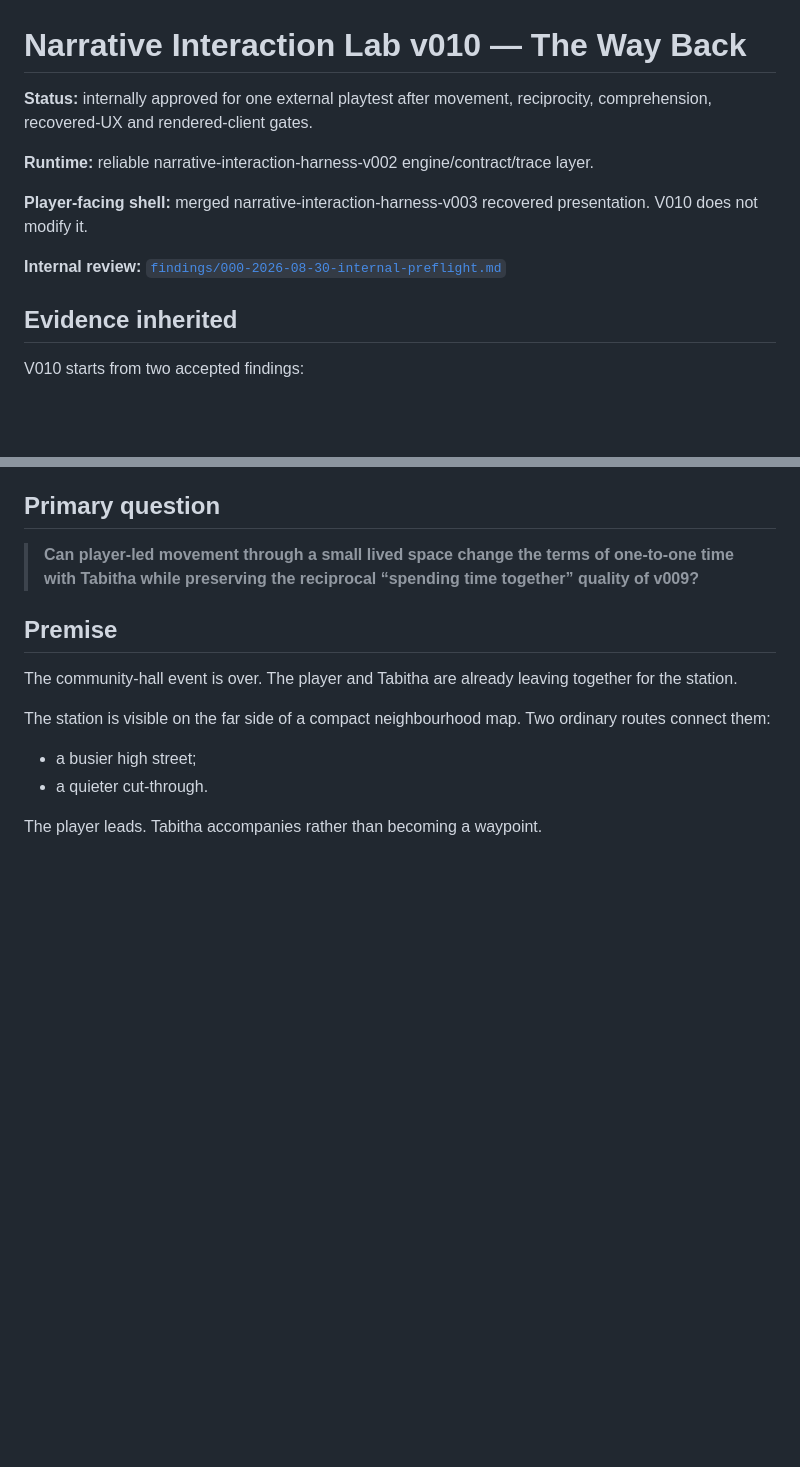
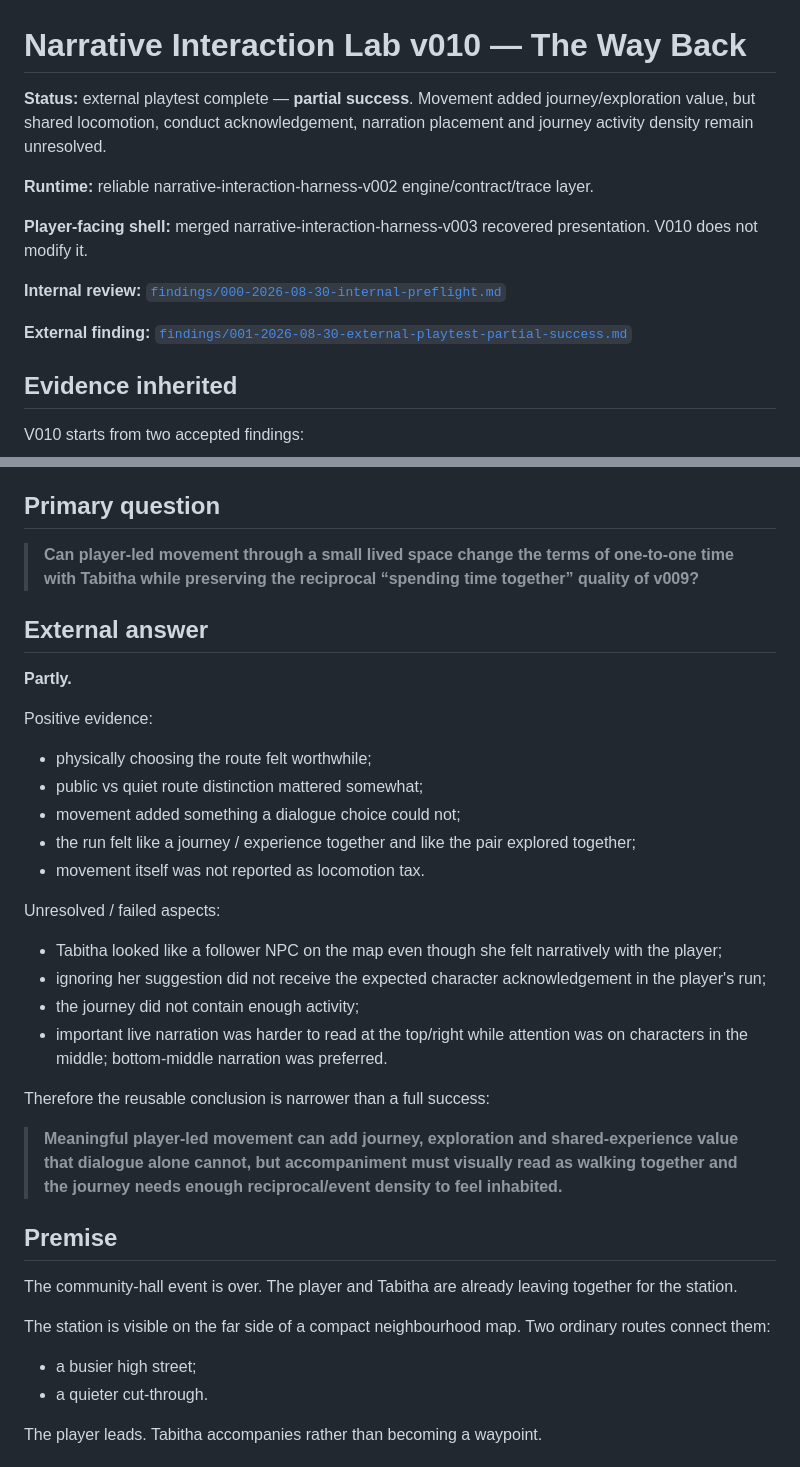
Before and after one commit to vcl00e/managed-decline-v2, a Markdown page: prototypes/narrative-interaction-lab-v010/README.md, 2 parts joined by grey strips. Drawn GitHub-style; blank space fills up the shorter version.

```diff
--- a/prototypes/narrative-interaction-lab-v010/README.md
+++ b/prototypes/narrative-interaction-lab-v010/README.md
@@ -1,12 +1,14 @@
 # Narrative Interaction Lab v010 — The Way Back
 
-**Status:** internally approved for one external playtest after movement, reciprocity, comprehension, recovered-UX and rendered-client gates.
+**Status:** external playtest complete — **partial success**. Movement added journey/exploration value, but shared locomotion, conduct acknowledgement, narration placement and journey activity density remain unresolved.
 
 **Runtime:** reliable narrative-interaction-harness-v002 engine/contract/trace layer.
 
 **Player-facing shell:** merged narrative-interaction-harness-v003 recovered presentation. V010 does not modify it.
 
 **Internal review:** [`findings/000-2026-08-30-internal-preflight.md`](./findings/000-2026-08-30-internal-preflight.md)
+
+**External finding:** [`findings/001-2026-08-30-external-playtest-partial-success.md`](./findings/001-2026-08-30-external-playtest-partial-success.md)
 
 ## Evidence inherited
 
@@ -20,6 +22,29 @@ V010 tests the combination rather than reopening either result.
 ## Primary question
 
 > **Can player-led movement through a small lived space change the terms of one-to-one time with Tabitha while preserving the reciprocal “spending time together” quality of v009?**
+
+## External answer
+
+**Partly.**
+
+Positive evidence:
+
+- physically choosing the route felt worthwhile;
+- public vs quiet route distinction mattered somewhat;
+- movement added something a dialogue choice could not;
+- the run felt like a journey / experience together and like the pair explored together;
+- movement itself was not reported as locomotion tax.
+
+Unresolved / failed aspects:
+
+- Tabitha looked like a follower NPC on the map even though she felt narratively with the player;
+- ignoring her suggestion did not receive the expected character acknowledgement in the player's run;
+- the journey did not contain enough activity;
+- important live narration was harder to read at the top/right while attention was on characters in the middle; bottom-middle narration was preferred.
+
+Therefore the reusable conclusion is narrower than a full success:
+
+> **Meaningful player-led movement can add journey, exploration and shared-experience value that dialogue alone cannot, but accompaniment must visually read as walking together and the journey needs enough reciprocal/event density to feel inhabited.**
 
 ## Premise
 
```
Also changed, not shown: other parts of prototypes/narrative-interaction-lab-v010/README.md (+50 -72 lines).
